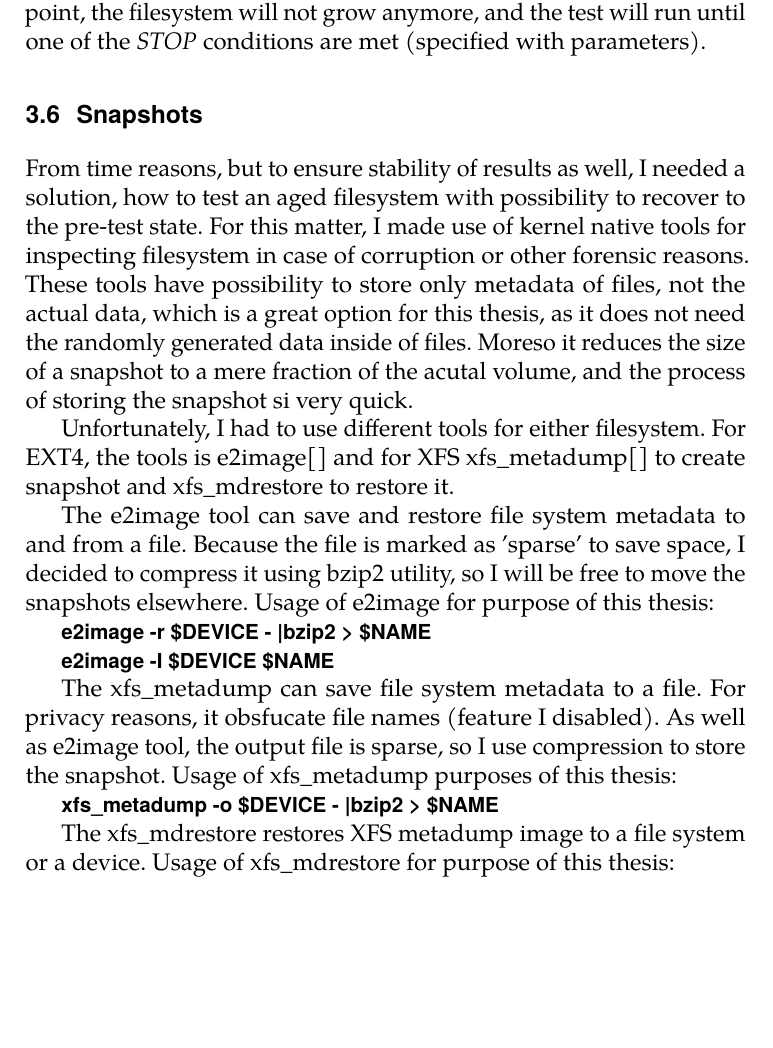
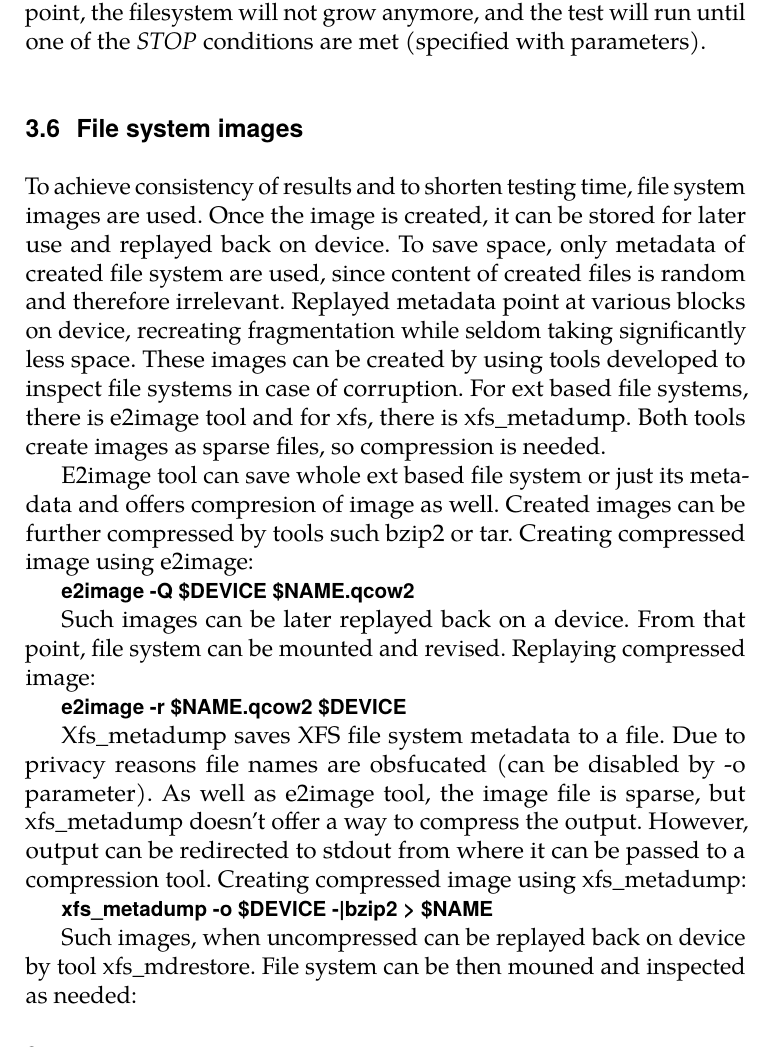
Before and after one commit to spetrovi/thesis, a LaTeX thesis (thesis.tex): part of page 24 of 37 before the commit and part of page 24 of 39 after it, cut so that both start at the same text, the shorter picture padded with empty space. Compiled offline with pdfLaTeX.

Commit message:
IM BACK
Signed-off-by: Samuel Petrovic <spetrovi@redhat.com>

```diff
--- a/thesis.tex
+++ b/thesis.tex
@@ -191,22 +191,22 @@ At the beginning of run time, the top directory is empty, and therefore \textit{
 
 Over time, as the filesystem grows, \textit{create} requests began to fail and other requests succede more. Finally, filesystem will reach a state of equilibrium, when requests are equaly likely to execute. From this point, the filesystem will not grow anymore, and the test will run until one of the \textit{STOP} conditions are met (specified with parameters).
 
-\section{Snapshots}
-From time reasons, but to ensure stability of results as well, I needed a solution, how to test an aged filesystem with possibility to recover to the pre-test state. For this matter, I made use of kernel native tools for inspecting filesystem in case of corruption or other forensic reasons. These tools have possibility to store only metadata of files, not the actual data, which is a great option for this thesis, as it does not need the randomly generated data inside of files. Moreso it reduces the size of a snapshot to a mere fraction of the acutal volume, and the process of storing the snapshot si very quick.
+\section{File system images}
+To achieve consistency of results and to shorten testing time, file system images are used. Once the image is created, it can be stored for later use and replayed back on device. To save space, only metadata of created file system are used, since content of created files is random and therefore irrelevant. Replayed metadata point at various blocks on device, recreating fragmentation while seldom taking significantly less space. These images can be created by using tools developed to inspect file systems in case of corruption. For ext based file systems, there is e2image tool and for xfs, there is xfs\_metadump. Both tools create images as sparse files, so compression is needed.
 
-Unfortunately, I had to use different tools for either filesystem. For EXT4, the tools is e2image[] and for XFS xfs\_metadump[] to create snapshot and xfs\_mdrestore to restore it.
+E2image tool can save whole ext based file system or just its metadata and offers compresion of image as well. Created images can be further compressed by tools such bzip2 or tar. Creating compressed image using e2image:
 
-The e2image tool can save and restore file system metadata to and from a file. Because the file is marked as 'sparse' to save space, I decided to compress it using bzip2 utility, so I will be free to move the snapshots elsewhere. Usage of e2image for purpose of this thesis:
+\textbf{e2image -Q \$DEVICE \$NAME.qcow2}
 
-\textbf{e2image -r \$DEVICE - |bzip2 > \$NAME}
+Such images can be later replayed back on a device. From that point, file system can be mounted and revised. Replaying compressed image:
 
-\textbf{e2image -I \$DEVICE \$NAME}
+\textbf{e2image -r \$NAME.qcow2 \$DEVICE}
 
-The xfs\_metadump can save file system metadata to a file. For privacy reasons, it obsfucate file names (feature I disabled). As well as e2image tool, the output file is sparse, so I use compression to store the snapshot. Usage of xfs\_metadump purposes of this thesis:
+Xfs\_metadump saves XFS file system metadata to a file. Due to privacy reasons file names are obsfucated (can be disabled by -o parameter). As well as e2image tool, the image file is sparse, but xfs\_metadump doesn't offer a way to compress the output. However, output can be redirected to stdout from where it can be passed to a compression tool. Creating compressed image using xfs\_metadump:
 
-\textbf{xfs\_metadump -o \$DEVICE - |bzip2 > \$NAME}
+\textbf{xfs\_metadump -o \$DEVICE -|bzip2 > \$NAME}
 
-The xfs\_mdrestore restores XFS metadump image to a file system or a device. Usage of xfs\_mdrestore for purpose of this thesis:
+Such images, when uncompressed can be replayed back on device by tool xfs\_mdrestore. File system can be then mouned and inspected as needed:
 
 \textbf{xfs\_mdrestore \$NAME \$DEVICE}
 
```
Also changed, not shown: thesis.pdf, 2 other files.
